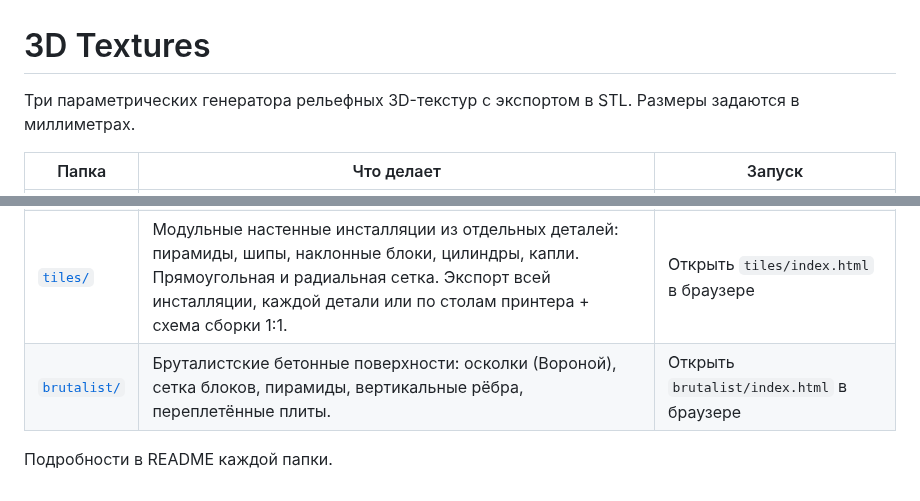
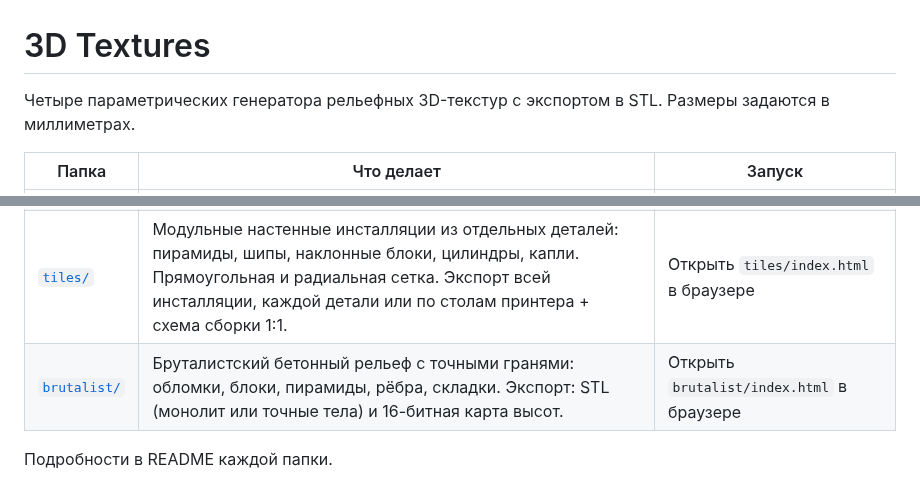
Before and after one commit to n04b/parametric-3d-stuff-generators-warehouse, a Markdown page: README.md, 2 parts joined by grey strips. GitHub-like rendering.

```diff
--- a/README.md
+++ b/README.md
@@ -1,6 +1,6 @@
 # 3D Textures
 
-Три параметрических генератора рельефных 3D-текстур с экспортом в STL.
+Четыре параметрических генератора рельефных 3D-текстур с экспортом в STL.
 Размеры задаются в миллиметрах.
 
 | Папка | Что делает | Запуск |
@@ -8,6 +8,6 @@
 | [`relief/`](relief/) | Шумовые паттерны: топография (террасы), изолинии, волокна, дюны, ячейки Вороного, кольца. Панель, круг или шар. Есть CLI. | `cd relief && npm start`, затем http://localhost:8080 |
 | [`waves/`](waves/) | Интерференция круговых волн от нескольких источников (эффект муара). | Открыть `waves/index.html` в браузере |
 | [`tiles/`](tiles/) | Модульные настенные инсталляции из отдельных деталей: пирамиды, шипы, наклонные блоки, цилиндры, капли. Прямоугольная и радиальная сетка. Экспорт всей инсталляции, каждой детали или по столам принтера + схема сборки 1:1. | Открыть `tiles/index.html` в браузере |
-| [`brutalist/`](brutalist/) | Бруталистские бетонные поверхности: осколки (Вороной), сетка блоков, пирамиды, вертикальные рёбра, переплетённые плиты. | Открыть `brutalist/index.html` в браузере |
+| [`brutalist/`](brutalist/) | Бруталистский бетонный рельеф с точными гранями: обломки, блоки, пирамиды, рёбра, складки. Экспорт: STL (монолит или точные тела) и 16-битная карта высот. | Открыть `brutalist/index.html` в браузере |
 
 Подробности в README каждой папки.
```
Also changed, not shown: brutalist/README.md (+50 -29 lines), brutalist/docs/preview.jpg (added), 3 other files.
